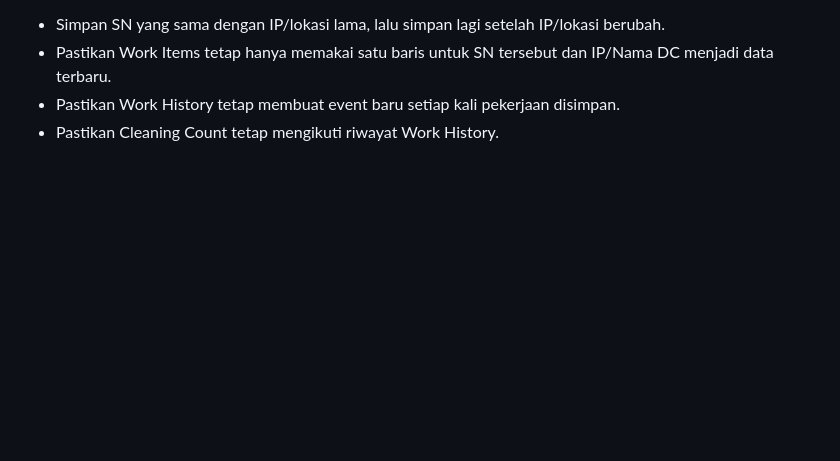
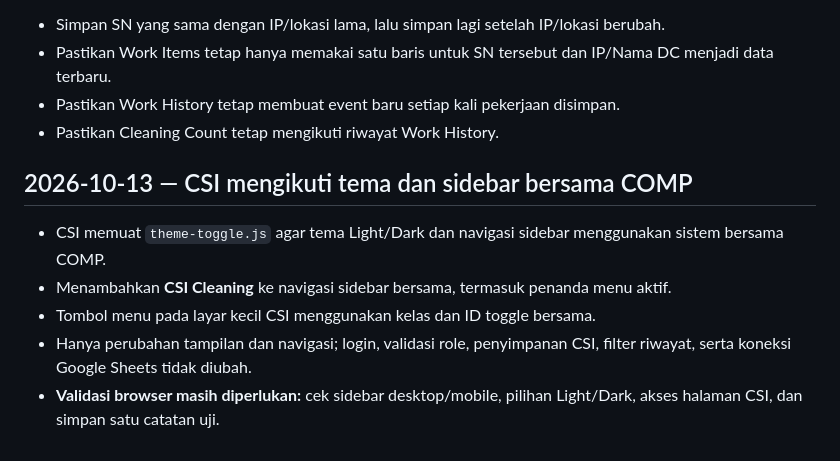
Before and after one commit to noxxadev/comp, a Markdown page: README.md, the part around the change. GitHub-like rendering; blank space fills up the shorter version.

Commit message:
Document shared CSI theme and sidebar update

```diff
--- a/README.md
+++ b/README.md
@@ -599,3 +599,11 @@ Validation required:
 - Pastikan Work Items tetap hanya memakai satu baris untuk SN tersebut dan IP/Nama DC menjadi data terbaru.
 - Pastikan Work History tetap membuat event baru setiap kali pekerjaan disimpan.
 - Pastikan Cleaning Count tetap mengikuti riwayat Work History.
+
+
+## 2026-10-13 — CSI mengikuti tema dan sidebar bersama COMP
+- CSI memuat `theme-toggle.js` agar tema Light/Dark dan navigasi sidebar menggunakan sistem bersama COMP.
+- Menambahkan **CSI Cleaning** ke navigasi sidebar bersama, termasuk penanda menu aktif.
+- Tombol menu pada layar kecil CSI menggunakan kelas dan ID toggle bersama.
+- Hanya perubahan tampilan dan navigasi; login, validasi role, penyimpanan CSI, filter riwayat, serta koneksi Google Sheets tidak diubah.
+- **Validasi browser masih diperlukan:** cek sidebar desktop/mobile, pilihan Light/Dark, akses halaman CSI, dan simpan satu catatan uji.
```
